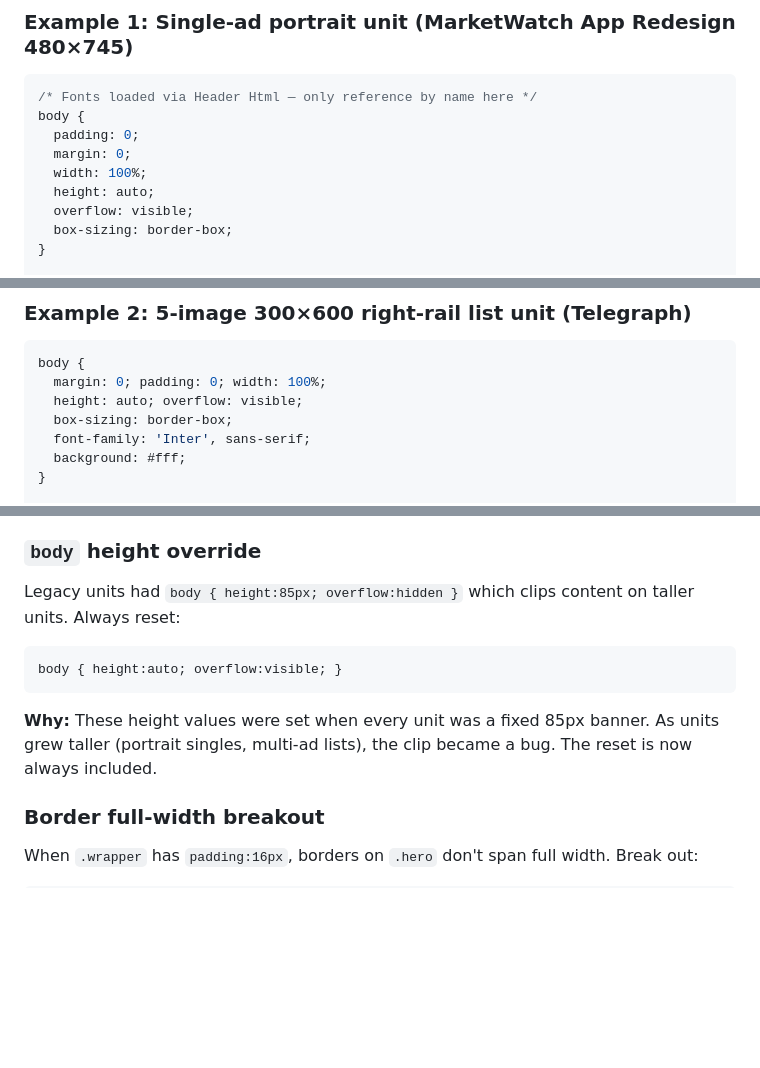
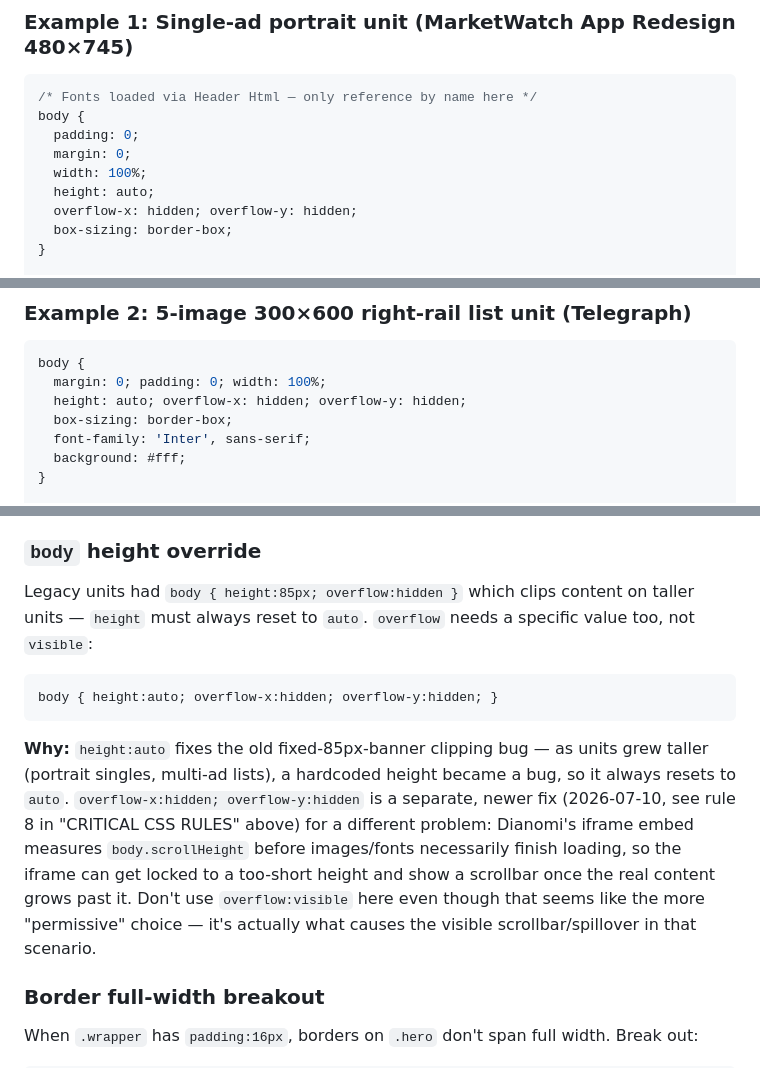
Before and after one commit to aadithyask99-boop/Subtype, a Markdown page: api/dianomi-skill.md, 3 parts joined by grey strips. Rendered like a GitHub page; blank space fills up the shorter version.

Commit message:
Fix: body overflow:visible -> overflow-x/y:hidden (iframe height-sync race, unit 109944)

````diff
--- a/api/dianomi-skill.md
+++ b/api/dianomi-skill.md
@@ -305,7 +305,7 @@ body {
   margin: 0;
   width: 100%;
   height: auto;
-  overflow: visible;
+  overflow-x: hidden; overflow-y: hidden;
   box-sizing: border-box;
 }
 
@@ -415,7 +415,7 @@ body {
 ```css
 body {
   margin: 0; padding: 0; width: 100%;
-  height: auto; overflow: visible;
+  height: auto; overflow-x: hidden; overflow-y: hidden;
   box-sizing: border-box;
   font-family: 'Inter', sans-serif;
   background: #fff;
@@ -644,12 +644,12 @@ The Dianomi logo/attribution block (`.sub-line2`) is a direct child of `.wrapper
 - In multi-ad list units, `.sub-line2` is wrapped inside `.dianomi-wt` but still sits at wrapper level
 
 ### `body` height override
-Legacy units had `body { height:85px; overflow:hidden }` which clips content on taller units. Always reset:
-```css
-body { height:auto; overflow:visible; }
-```
-
-**Why:** These height values were set when every unit was a fixed 85px banner. As units grew taller (portrait singles, multi-ad lists), the clip became a bug. The reset is now always included.
+Legacy units had `body { height:85px; overflow:hidden }` which clips content on taller units — `height` must always reset to `auto`. `overflow` needs a specific value too, not `visible`:
+```css
+body { height:auto; overflow-x:hidden; overflow-y:hidden; }
+```
+
+**Why:** `height:auto` fixes the old fixed-85px-banner clipping bug — as units grew taller (portrait singles, multi-ad lists), a hardcoded height became a bug, so it always resets to `auto`. `overflow-x:hidden; overflow-y:hidden` is a separate, newer fix (2026-07-10, see rule 8 in "CRITICAL CSS RULES" above) for a different problem: Dianomi's iframe embed measures `body.scrollHeight` before images/fonts necessarily finish loading, so the iframe can get locked to a too-short height and show a scrollbar once the real content grows past it. Don't use `overflow:visible` here even though that seems like the more "permissive" choice — it's actually what causes the visible scrollbar/spillover in that scenario.
 
 ### Border full-width breakout
 When `.wrapper` has `padding:16px`, borders on `.hero` don't span full width. Break out:
````
Also changed, not shown: other parts of api/dianomi-skill.md (+3 -3 lines).
